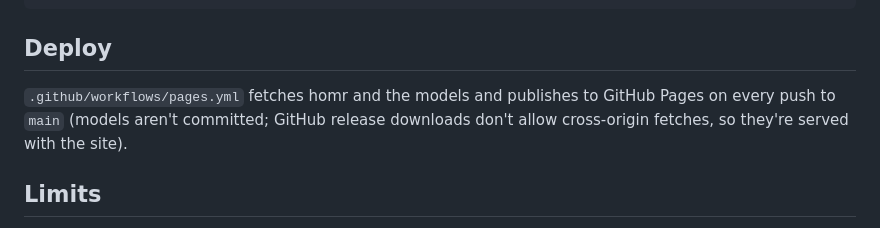
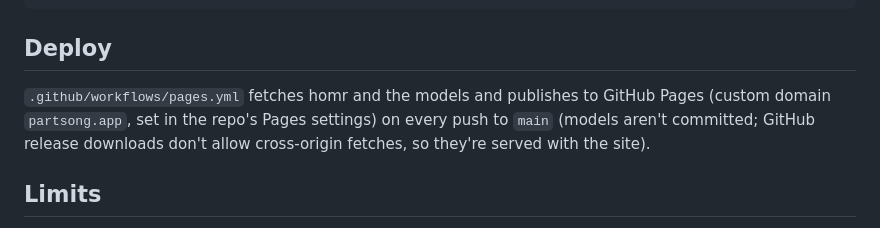
Before and after one commit to pzfreo/partscanner, a Markdown page: README.md, the part around the change. Drawn GitHub-style.

Commit message:
README: custom domain partsong.app
Co-Authored-By: Claude Opus 5.5 <noreply@anthropic.com>
Claude-Session: https://claude.ai/code/session_01EFiP1de8gqsBfrqsx9cRMv

```diff
--- a/README.md
+++ b/README.md
@@ -110,7 +110,8 @@ node scripts/headless-test.mjs "http://localhost:8765/testdata/" out.json 400 te
 ## Deploy
 
 `.github/workflows/pages.yml` fetches homr and the models and publishes to
-GitHub Pages on every push to `main` (models aren't committed; GitHub release
+GitHub Pages (custom domain `partsong.app`, set in the repo's Pages settings) on
+every push to `main` (models aren't committed; GitHub release
 downloads don't allow cross-origin fetches, so they're served with the site).
 
 ## Limits
```
